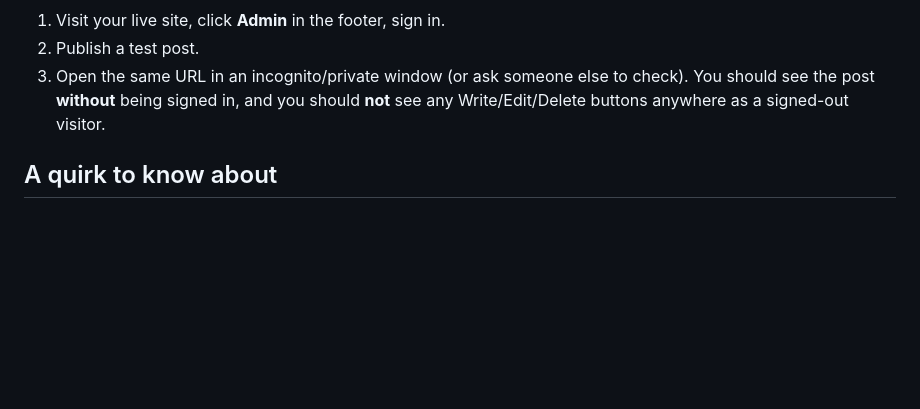
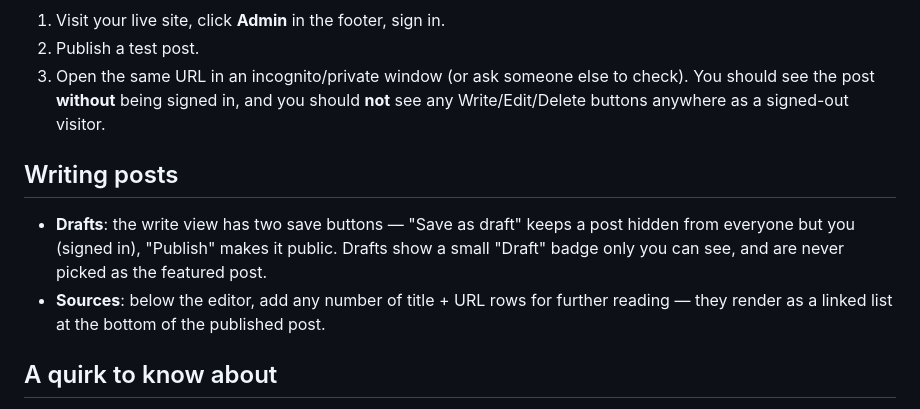
Before and after one commit to julssnieto/julesblog, a Markdown page: README.md, the part around the change. Drawn GitHub-style; blank space fills up the shorter version.

Commit message:
docs: mention drafts and sources in README

```diff
--- a/README.md
+++ b/README.md
@@ -49,6 +49,11 @@ The anon key is meant to be public — it's safe to commit to a public GitHub re
 2. Publish a test post.
 3. Open the same URL in an incognito/private window (or ask someone else to check). You should see the post **without** being signed in, and you should **not** see any Write/Edit/Delete buttons anywhere as a signed-out visitor.
 
+## Writing posts
+
+- **Drafts**: the write view has two save buttons — "Save as draft" keeps a post hidden from everyone but you (signed in), "Publish" makes it public. Drafts show a small "Draft" badge only you can see, and are never picked as the featured post.
+- **Sources**: below the editor, add any number of title + URL rows for further reading — they render as a linked list at the bottom of the published post.
+
 ## A quirk to know about
 
 Supabase's free tier pauses a project after **7 days with no activity**. If the site ever shows an error loading posts after a quiet stretch, open the Supabase dashboard — there will be a one-click **Restore** button. No data is lost, it's just paused.
```
